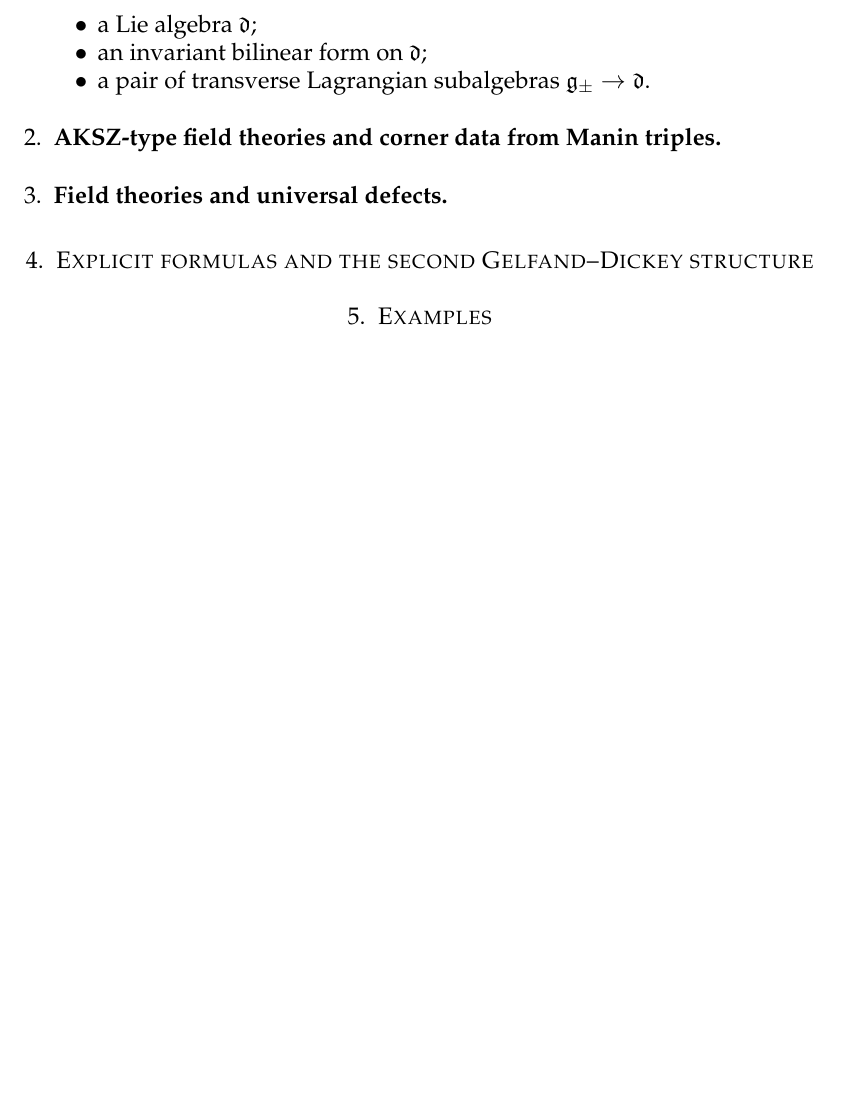
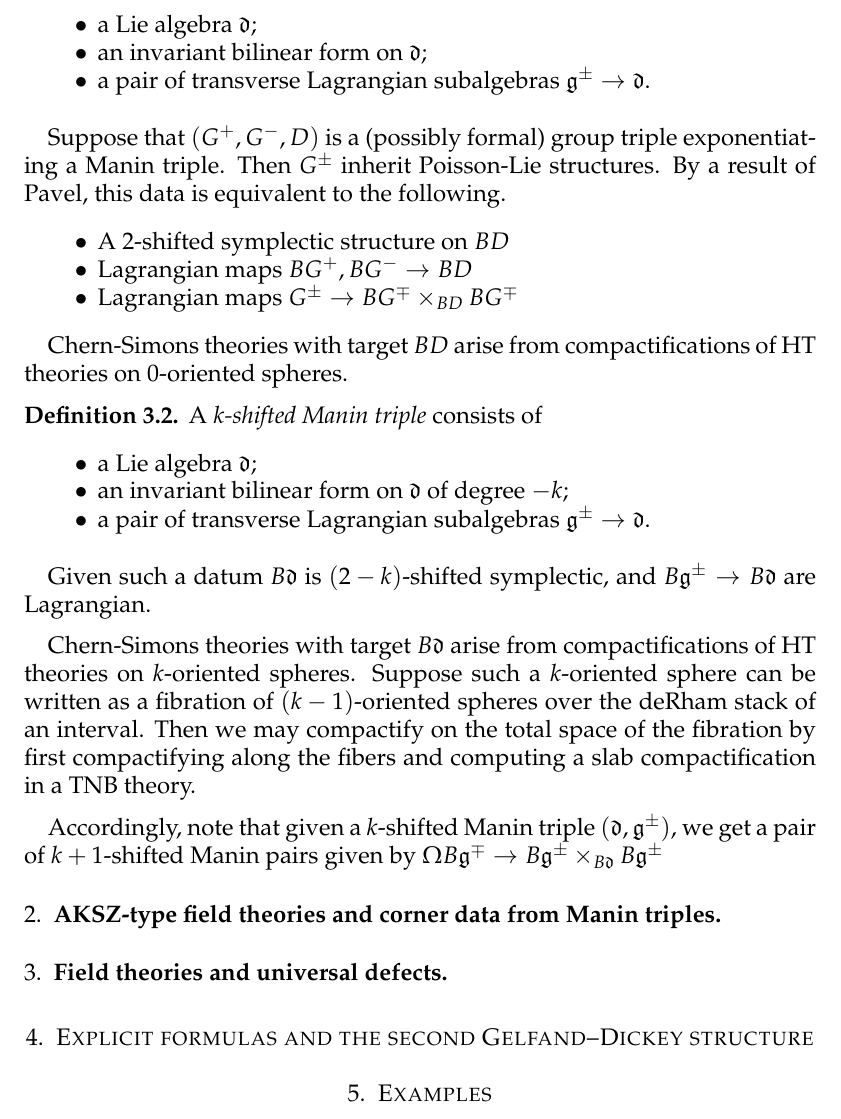
Before and after one commit to brianrwilliams/spheres, a LaTeX paper (outline.tex): part of page 2 of 5 before the commit and part of page 2 of 6 after it, cut so that both start at the same text, the shorter picture padded with empty space. Compiled offline with pdfLaTeX.

Commit message:
k-shifted manin triples

```diff
--- a/outline.tex
+++ b/outline.tex
@@ -49,9 +49,33 @@ A \emph{Manin triple} consists of
 \begin{itemize}
 \item a Lie algebra $\fd$;
 \item an invariant bilinear form on~$\fd$;
-\item a pair of transverse Lagrangian subalgebras $\fg_\pm \to \fd$.
+\item a pair of transverse Lagrangian subalgebras $\fg^\pm \to \fd$.
 \end{itemize}
 \end{dfn}
+
+Suppose that $(G^+, G^-, D)$ is a (possibly formal) group triple exponentiating a Manin triple. Then $G^\pm$ inherit Poisson-Lie structures. By a result of Pavel, this data is equivalent to the following.
+
+\begin{itemize}
+\item A 2-shifted symplectic structure on $BD$
+\item Lagrangian maps $BG^+, BG^- \to BD$
+\item Lagrangian maps $G^\pm \to BG^\mp\times_{BD} BG^\mp$
+\end{itemize}
+
+Chern-Simons theories with target $BD$ arise from compactifications of HT theories on $0$-oriented spheres.
+\begin{dfn}
+A \emph{$k$-shifted Manin triple} consists of
+\begin{itemize}
+\item a Lie algebra $\fd$;
+\item an invariant bilinear form on~$\fd$ of degree $-k$;
+\item a pair of transverse Lagrangian subalgebras $\fg^\pm \to \fd$.
+\end{itemize}
+\end{dfn}
+
+Given such a datum $B\fd$ is $(2-k)$-shifted symplectic, and $B\fg^\pm\to B\fd$ are Lagrangian.
+
+Chern-Simons theories with target $B\fd$ arise from compactifications of HT theories on $k$-oriented spheres. Suppose such a $k$-oriented sphere can be written as a fibration of $(k-1)$-oriented spheres over the deRham stack of an interval. Then we may compactify on the total space of the fibration by first compactifying along the fibers and computing a slab compactification in a TNB theory.
+
+Accordingly, note that given a $k$-shifted Manin triple $(\fd , \fg^\pm)$, we get a pair of $k+1$-shifted Manin pairs given by $\Omega B\fg ^\mp \to B \fg^\pm \times _{B \fd} B \fg^\pm$
 
 \subsection{AKSZ-type field theories and corner data from Manin triples}
 
```
